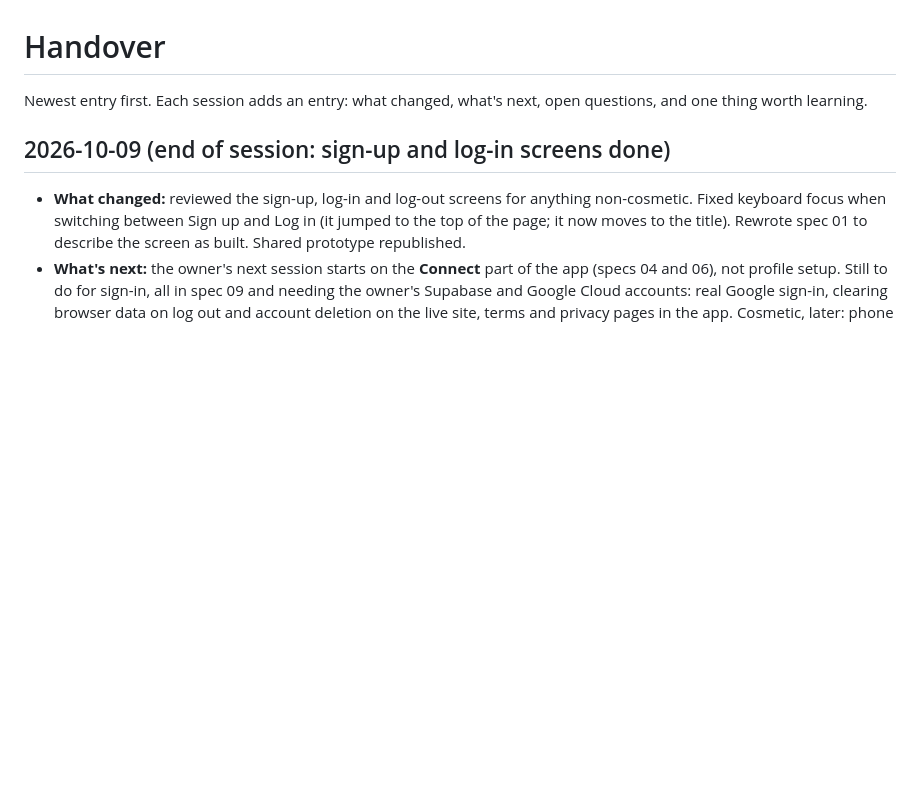
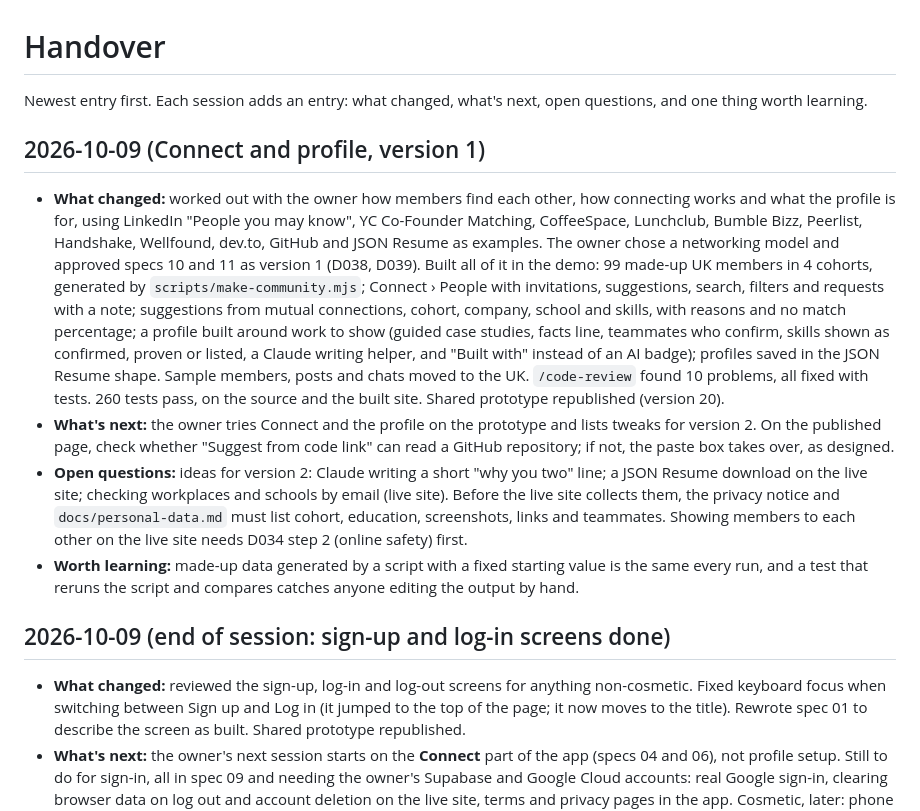
Before and after one commit to jennyshenstudio/bootcamp-connect, a Markdown page: docs/handover.md, the part around the change. Drawn GitHub-style; blank space fills up the shorter version.

Commit message:
Handover: Connect and profile, version 1
Co-Authored-By: Claude Opus 5.5 <noreply@anthropic.com>

```diff
--- a/docs/handover.md
+++ b/docs/handover.md
@@ -1,6 +1,12 @@
 # Handover
 
 Newest entry first. Each session adds an entry: what changed, what's next, open questions, and one thing worth learning.
+
+## 2026-10-09 (Connect and profile, version 1)
+- **What changed:** worked out with the owner how members find each other, how connecting works and what the profile is for, using LinkedIn "People you may know", YC Co-Founder Matching, CoffeeSpace, Lunchclub, Bumble Bizz, Peerlist, Handshake, Wellfound, dev.to, GitHub and JSON Resume as examples. The owner chose a networking model and approved specs 10 and 11 as version 1 (D038, D039). Built all of it in the demo: 99 made-up UK members in 4 cohorts, generated by `scripts/make-community.mjs`; Connect › People with invitations, suggestions, search, filters and requests with a note; suggestions from mutual connections, cohort, company, school and skills, with reasons and no match percentage; a profile built around work to show (guided case studies, facts line, teammates who confirm, skills shown as confirmed, proven or listed, a Claude writing helper, and "Built with" instead of an AI badge); profiles saved in the JSON Resume shape. Sample members, posts and chats moved to the UK. `/code-review` found 10 problems, all fixed with tests. 260 tests pass, on the source and the built site. Shared prototype republished (version 20).
+- **What's next:** the owner tries Connect and the profile on the prototype and lists tweaks for version 2. On the published page, check whether "Suggest from code link" can read a GitHub repository; if not, the paste box takes over, as designed.
+- **Open questions:** ideas for version 2: Claude writing a short "why you two" line; a JSON Resume download on the live site; checking workplaces and schools by email (live site). Before the live site collects them, the privacy notice and `docs/personal-data.md` must list cohort, education, screenshots, links and teammates. Showing members to each other on the live site needs D034 step 2 (online safety) first.
+- **Worth learning:** made-up data generated by a script with a fixed starting value is the same every run, and a test that reruns the script and compares catches anyone editing the output by hand.
 
 ## 2026-10-09 (end of session: sign-up and log-in screens done)
 - **What changed:** reviewed the sign-up, log-in and log-out screens for anything non-cosmetic. Fixed keyboard focus when switching between Sign up and Log in (it jumped to the top of the page; it now moves to the title). Rewrote spec 01 to describe the screen as built. Shared prototype republished.
```
